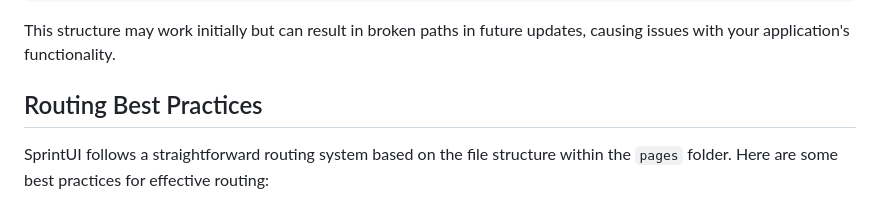
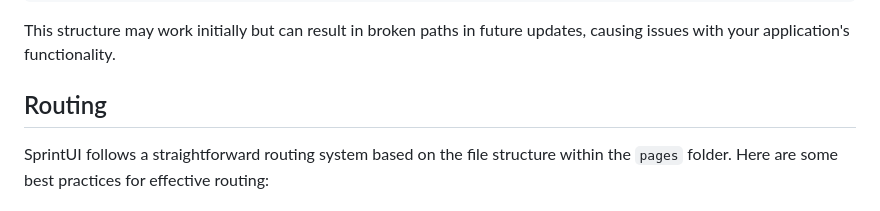
Before and after one commit to sprintui/SprintUi-Framework, a Markdown page: README.md, the part around the change. Rendered like a GitHub page.

```diff
--- a/README.md
+++ b/README.md
@@ -83,7 +83,7 @@ Avoid placing assets directly in the root directory, as this may lead to problem
 
 This structure may work initially but can result in broken paths in future updates, causing issues with your application's functionality.
 
-## Routing Best Practices
+## Routing
 
 SprintUI follows a straightforward routing system based on the file structure within the `pages` folder. Here are some best practices for effective routing:
 
```
